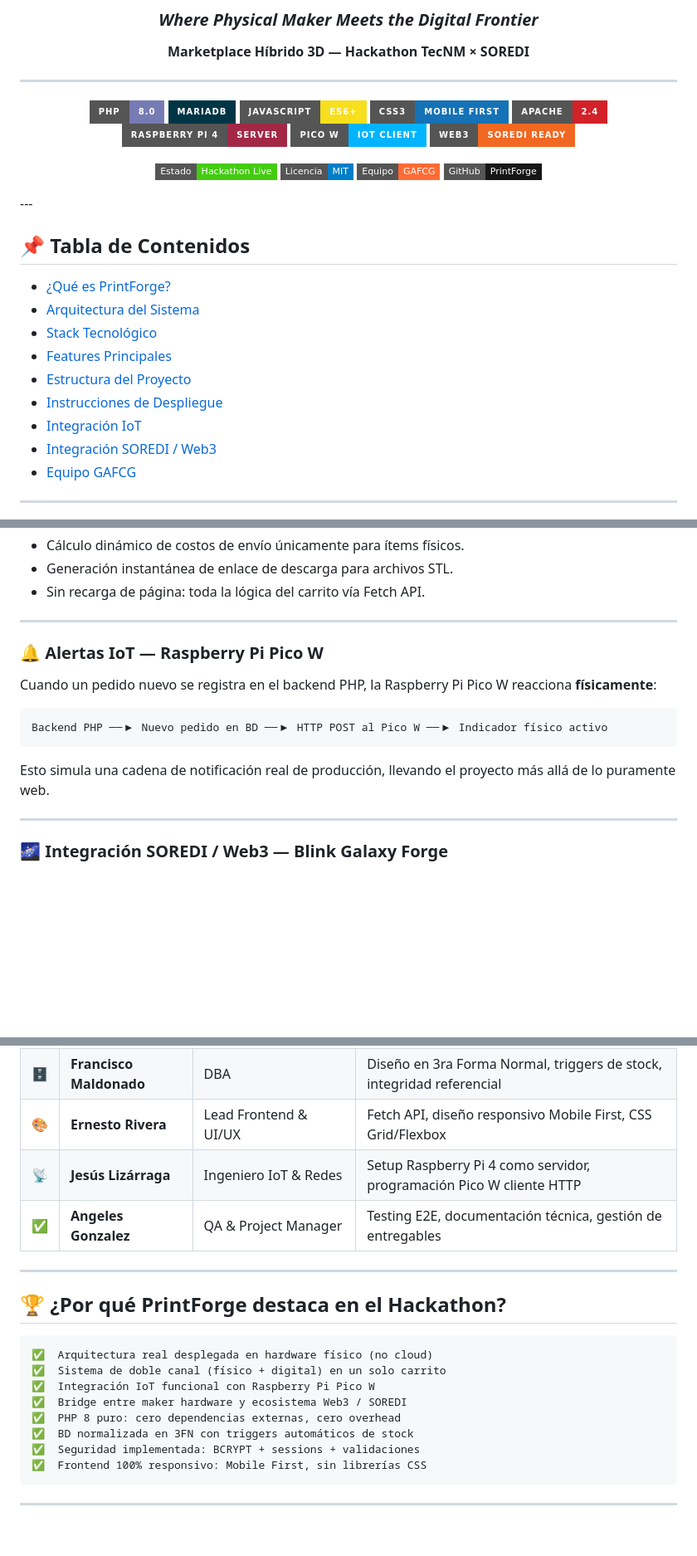
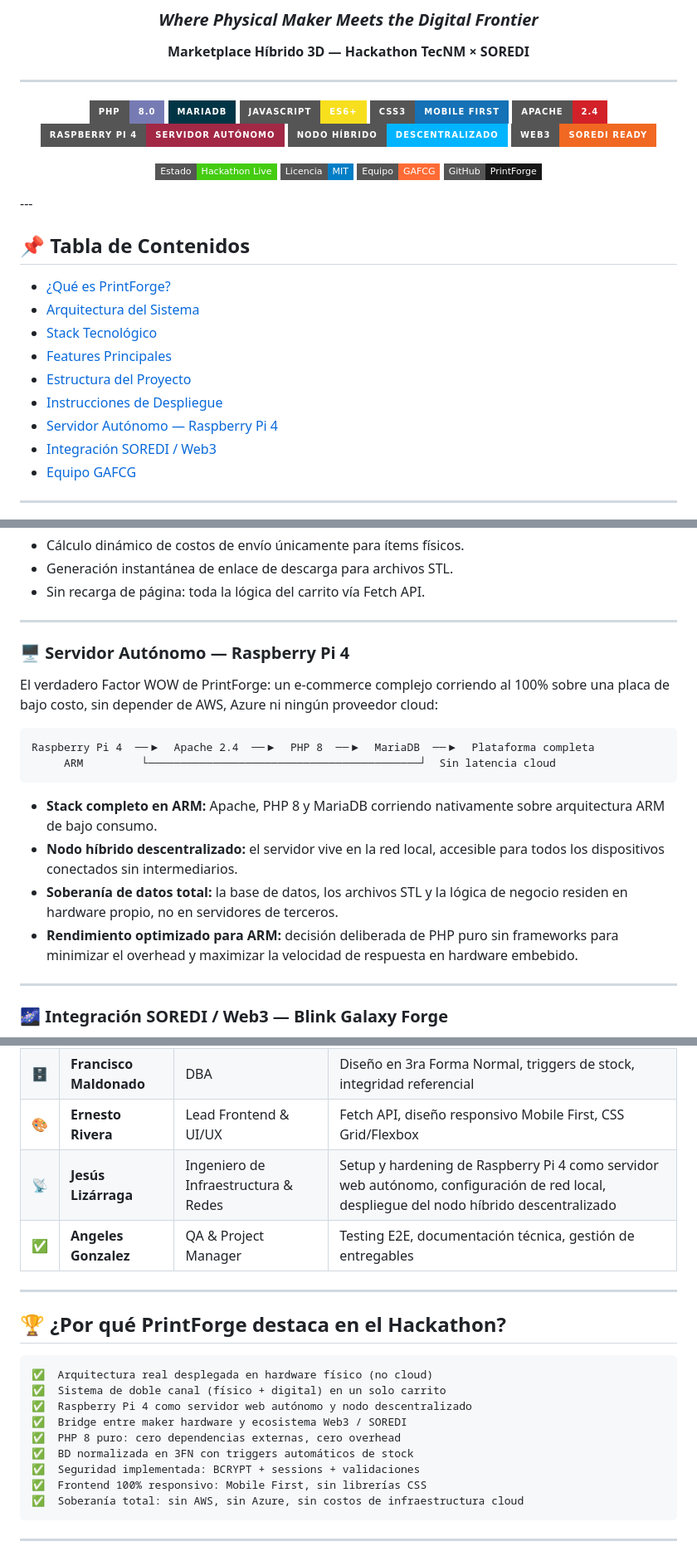
Before and after one commit to l22211573-stack/PrintForge, a Markdown page: README.md, 3 parts joined by grey strips. Shown at 83% size. Drawn GitHub-style; badges without logos; blank space fills up the shorter version.

````diff
--- a/README.md
+++ b/README.md
@@ -12,8 +12,8 @@
 ![JavaScript](https://img.shields.io/badge/JavaScript-ES6+-F7DF1E?style=for-the-badge&logo=javascript&logoColor=black)
 ![CSS3](https://img.shields.io/badge/CSS3-Mobile_First-1572B6?style=for-the-badge&logo=css3&logoColor=white)
 ![Apache](https://img.shields.io/badge/Apache-2.4-D22128?style=for-the-badge&logo=apache&logoColor=white)
-![Raspberry Pi](https://img.shields.io/badge/Raspberry_Pi_4-Server-A22846?style=for-the-badge&logo=raspberry-pi&logoColor=white)
-![IoT](https://img.shields.io/badge/Pico_W-IoT_Client-00B4FF?style=for-the-badge&logo=raspberry-pi&logoColor=white)
+![Raspberry Pi](https://img.shields.io/badge/Raspberry_Pi_4-Servidor_Autónomo-A22846?style=for-the-badge&logo=raspberry-pi&logoColor=white)
+![Nodo](https://img.shields.io/badge/Nodo_Híbrido-Descentralizado-00B4FF?style=for-the-badge&logo=raspberry-pi&logoColor=white)
 ![Web3](https://img.shields.io/badge/Web3-SOREDI_Ready-F16822?style=for-the-badge&logo=ethereum&logoColor=white)
 
 [![Estado](https://img.shields.io/badge/Estado-Hackathon_Live-brightgreen?style=flat-square)](http://192.168.10.3/printforge)
@@ -32,7 +32,7 @@
 - [Features Principales](#-features-principales)
 - [Estructura del Proyecto](#-estructura-del-proyecto)
 - [Instrucciones de Despliegue](#-instrucciones-de-despliegue)
-- [Integración IoT](#-integración-iot--raspberry-pi-pico-w)
+- [Servidor Autónomo — Raspberry Pi 4](#%EF%B8%8F-servidor-autónomo--raspberry-pi-4)
 - [Integración SOREDI / Web3](#-integración-soredi--web3-blink-galaxy-forge)
 - [Equipo GAFCG](#-equipo-gafcg)
 ---
@@ -113,16 +114,19 @@ Producto digital ──▶  Validar licencia ──▶  Sin envío (₀)  ──
 - Sin recarga de página: toda la lógica del carrito vía Fetch API.
 ---
 
-### 🔔 Alertas IoT — Raspberry Pi Pico W
+### 🖥️ Servidor Autónomo — Raspberry Pi 4
 
-Cuando un pedido nuevo se registra en el backend PHP, la Raspberry Pi Pico W reacciona **físicamente**:
+El verdadero Factor WOW de PrintForge: un e-commerce complejo corriendo al 100% sobre una placa de bajo costo, sin depender de AWS, Azure ni ningún proveedor cloud:
 
 ```
-Backend PHP ──▶ Nuevo pedido en BD ──▶ HTTP POST al Pico W ──▶ Indicador físico activo
+Raspberry Pi 4  ──▶  Apache 2.4  ──▶  PHP 8  ──▶  MariaDB  ──▶  Plataforma completa
+     ARM         └──────────────────────────────────────────┘  Sin latencia cloud
 ```
 
-Esto simula una cadena de notificación real de producción, llevando el proyecto más allá de lo puramente web.
-
+- **Stack completo en ARM:** Apache, PHP 8 y MariaDB corriendo nativamente sobre arquitectura ARM de bajo consumo.
+- **Nodo híbrido descentralizado:** el servidor vive en la red local, accesible para todos los dispositivos conectados sin intermediarios.
+- **Soberanía de datos total:** la base de datos, los archivos STL y la lógica de negocio residen en hardware propio, no en servidores de terceros.
+- **Rendimiento optimizado para ARM:** decisión deliberada de PHP puro sin frameworks para minimizar el overhead y maximizar la velocidad de respuesta en hardware embebido.
 ---
 
 ### 🌌 Integración SOREDI / Web3 — Blink Galaxy Forge
@@ -266,7 +277,7 @@ Este componente eleva el proyecto de una aplicación web a un **sistema físico-
 | 🔧 | **Axel Vallejo** | Arquitecto Backend & Seguridad | Lógica híbrida PHP, validaciones, fallbacks, BCRYPT, sesiones seguras |
 | 🗄️ | **Francisco Maldonado** | DBA | Diseño en 3ra Forma Normal, triggers de stock, integridad referencial |
 | 🎨 | **Ernesto Rivera** | Lead Frontend & UI/UX | Fetch API, diseño responsivo Mobile First, CSS Grid/Flexbox |
-| 📡 | **Jesús Lizárraga** | Ingeniero IoT & Redes | Setup Raspberry Pi 4 como servidor, programación Pico W cliente HTTP |
+| 📡 | **Jesús Lizárraga** | Ingeniero de Infraestructura & Redes | Setup y hardening de Raspberry Pi 4 como servidor web autónomo, configuración de red local, despliegue del nodo híbrido descentralizado |
 | ✅ | **Angeles Gonzalez** | QA & Project Manager | Testing E2E, documentación técnica, gestión de entregables |
 
 ---
@@ -276,12 +287,13 @@ Este componente eleva el proyecto de una aplicación web a un **sistema físico-
 ```
 ✅  Arquitectura real desplegada en hardware físico (no cloud)
 ✅  Sistema de doble canal (físico + digital) en un solo carrito
-✅  Integración IoT funcional con Raspberry Pi Pico W
+✅  Raspberry Pi 4 como servidor web autónomo y nodo descentralizado
 ✅  Bridge entre maker hardware y ecosistema Web3 / SOREDI
 ✅  PHP 8 puro: cero dependencias externas, cero overhead
 ✅  BD normalizada en 3FN con triggers automáticos de stock
 ✅  Seguridad implementada: BCRYPT + sessions + validaciones
 ✅  Frontend 100% responsivo: Mobile First, sin librerías CSS
+✅  Soberanía total: sin AWS, sin Azure, sin costos de infraestructura cloud
 ```
 
 ---
````
Also changed, not shown: other parts of README.md (+25 -17 lines).
